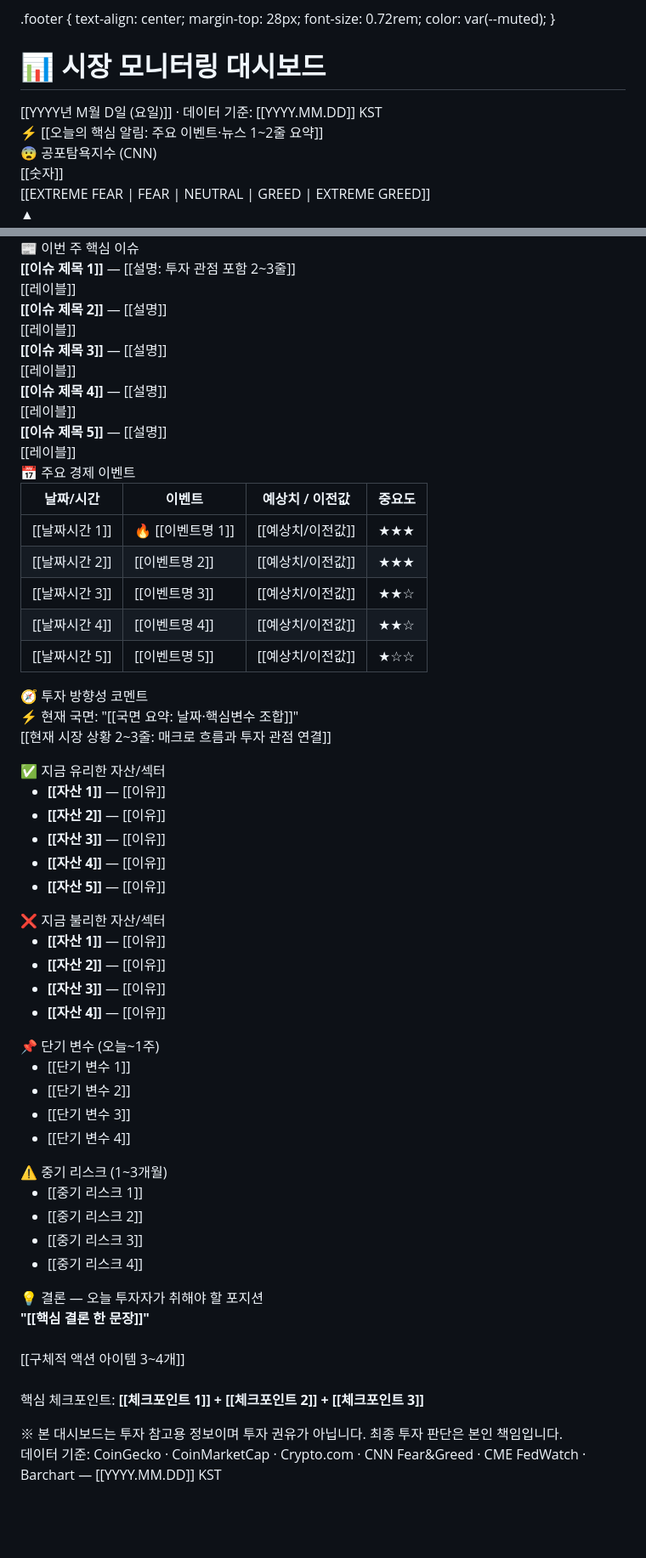
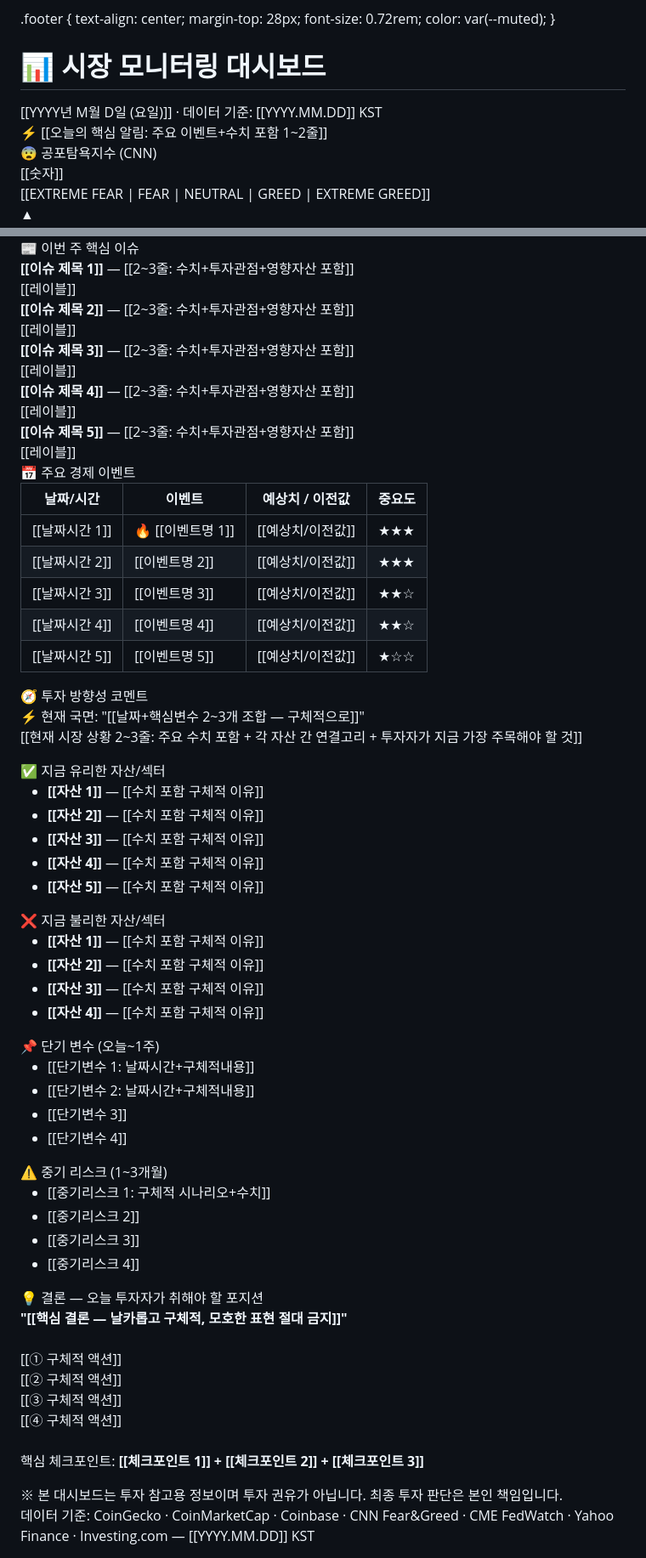
Before and after one commit to lundonhong-hub/my-daily-log, a Markdown page: prompt_template.md, 2 parts joined by grey strips. Shown at 85% size. GitHub-like rendering; blank space fills up the shorter version.

```diff
--- a/prompt_template.md
+++ b/prompt_template.md
@@ -124,17 +183,11 @@
 </head>
 <body>
 
-<!-- =====================================================
-     DASHBOARD TEMPLATE v4
-     사용법: [[변수명]] 부분만 실제 데이터로 교체하세요
-     CSS / 레이아웃 / 섹션 순서는 절대 변경하지 마세요
-     ===================================================== -->
-
 <!-- HEADER -->
 <div class="header">
   <h1>📊 시장 모니터링 대시보드</h1>
   <div class="subtitle">[[YYYY년 M월 D일 (요일)]] · 데이터 기준: [[YYYY.MM.DD]] KST</div>
-  <div class="alert-banner">⚡ [[오늘의 핵심 알림: 주요 이벤트·뉴스 1~2줄 요약]]</div>
+  <div class="alert-banner">⚡ [[오늘의 핵심 알림: 주요 이벤트+수치 포함 1~2줄]]</div>
 </div>
 
 <!-- ROW 1: 공포탐욕 / VIX / S&P500 / 나스닥 -->
@@ -329,23 +379,23 @@
   <div class="section-title">📰 이번 주 핵심 이슈</div>
   <div class="news-list">
     <div class="news-item">
-      <div class="news-text"><strong>[[이슈 제목 1]]</strong> — [[설명: 투자 관점 포함 2~3줄]]</div>
+      <div class="news-text"><strong>[[이슈 제목 1]]</strong> — [[2~3줄: 수치+투자관점+영향자산 포함]]</div>
       <span class="badge [[badge-neg|badge-pos|badge-neu|badge-btc]]">[[레이블]]</span>
     </div>
     <div class="news-item">
-      <div class="news-text"><strong>[[이슈 제목 2]]</strong> — [[설명]]</div>
+      <div class="news-text"><strong>[[이슈 제목 2]]</strong> — [[2~3줄: 수치+투자관점+영향자산 포함]]</div>
       <span class="badge [[badge-neg|badge-pos|badge-neu|badge-btc]]">[[레이블]]</span>
     </div>
     <div class="news-item">
-      <div class="news-text"><strong>[[이슈 제목 3]]</strong> — [[설명]]</div>
+      <div class="news-text"><strong>[[이슈 제목 3]]</strong> — [[2~3줄: 수치+투자관점+영향자산 포함]]</div>
       <span class="badge [[badge-neg|badge-pos|badge-neu|badge-btc]]">[[레이블]]</span>
     </div>
     <div class="news-item">
-      <div class="news-text"><strong>[[이슈 제목 4]]</strong> — [[설명]]</div>
+      <div class="news-text"><strong>[[이슈 제목 4]]</strong> — [[2~3줄: 수치+투자관점+영향자산 포함]]</div>
       <span class="badge [[badge-neg|badge-pos|badge-neu|badge-btc]]">[[레이블]]</span>
     </div>
     <div class="news-item">
-      <div class="news-text"><strong>[[이슈 제목 5]]</strong> — [[설명]]</div>
+      <div class="news-text"><strong>[[이슈 제목 5]]</strong> — [[2~3줄: 수치+투자관점+영향자산 포함]]</div>
       <span class="badge [[badge-neg|badge-pos|badge-neu|badge-btc]]">[[레이블]]</span>
     </div>
   </div>
@@ -400,29 +450,29 @@
   <div class="section-title">🧭 투자 방향성 코멘트</div>
   <div class="direction-card">
     <div>
-      <div class="phase-tag">⚡ 현재 국면: "[[국면 요약: 날짜·핵심변수 조합]]"</div>
+      <div class="phase-tag">⚡ 현재 국면: "[[날짜+핵심변수 2~3개 조합 — 구체적으로]]"</div>
       <p style="font-size:0.85rem; color:var(--muted); line-height:1.7;">
-        [[현재 시장 상황 2~3줄: 매크로 흐름과 투자 관점 연결]]
+        [[현재 시장 상황 2~3줄: 주요 수치 포함 + 각 자산 간 연결고리 + 투자자가 지금 가장 주목해야 할 것]]
       </p>
     </div>
     <div class="dir-row">
       <div class="dir-block" style="border-color:rgba(63,185,80,0.3);">
         <div class="tag" style="color:var(--up)">✅ 지금 유리한 자산/섹터</div>
         <ul>
-          <li><strong>[[자산 1]]</strong> — [[이유]]</li>
-          <li><strong>[[자산 2]]</strong> — [[이유]]</li>
-          <li><strong>[[자산 3]]</strong> — [[이유]]</li>
-          <li><strong>[[자산 4]]</strong> — [[이유]]</li>
-          <li><strong>[[자산 5]]</strong> — [[이유]]</li>
+          <li><strong>[[자산 1]]</strong> — [[수치 포함 구체적 이유]]</li>
+          <li><strong>[[자산 2]]</strong> — [[수치 포함 구체적 이유]]</li>
+          <li><strong>[[자산 3]]</strong> — [[수치 포함 구체적 이유]]</li>
+          <li><strong>[[자산 4]]</strong> — [[수치 포함 구체적 이유]]</li>
+          <li><strong>[[자산 5]]</strong> — [[수치 포함 구체적 이유]]</li>
         </ul>
       </div>
       <div class="dir-block" style="border-color:rgba(248,81,73,0.3);">
         <div class="tag" style="color:var(--down)">❌ 지금 불리한 자산/섹터</div>
         <ul>
-          <li><strong>[[자산 1]]</strong> — [[이유]]</li>
-          <li><strong>[[자산 2]]</strong> — [[이유]]</li>
-          <li><strong>[[자산 3]]</strong> — [[이유]]</li>
-          <li><strong>[[자산 4]]</strong> — [[이유]]</li>
+          <li><strong>[[자산 1]]</strong> — [[수치 포함 구체적 이유]]</li>
+          <li><strong>[[자산 2]]</strong> — [[수치 포함 구체적 이유]]</li>
+          <li><strong>[[자산 3]]</strong> — [[수치 포함 구체적 이유]]</li>
+          <li><strong>[[자산 4]]</strong> — [[수치 포함 구체적 이유]]</li>
         </ul>
       </div>
     </div>
@@ -430,27 +480,30 @@
       <div class="dir-block">
         <div class="tag" style="color:var(--warn)">📌 단기 변수 (오늘~1주)</div>
         <ul>
-          <li>[[단기 변수 1]]</li>
-          <li>[[단기 변수 2]]</li>
-          <li>[[단기 변수 3]]</li>
-          <li>[[단기 변수 4]]</li>
+          <li>[[단기변수 1: 날짜시간+구체적내용]]</li>
+          <li>[[단기변수 2: 날짜시간+구체적내용]]</li>
+          <li>[[단기변수 3]]</li>
+          <li>[[단기변수 4]]</li>
         </ul>
       </div>
       <div class="dir-block">
         <div class="tag" style="color:var(--down)">⚠️ 중기 리스크 (1~3개월)</div>
         <ul>
-          <li>[[중기 리스크 1]]</li>
-          <li>[[중기 리스크 2]]</li>
-          <li>[[중기 리스크 3]]</li>
-          <li>[[중기 리스크 4]]</li>
+          <li>[[중기리스크 1: 구체적 시나리오+수치]]</li>
+          <li>[[중기리스크 2]]</li>
+          <li>[[중기리스크 3]]</li>
+          <li>[[중기리스크 4]]</li>
         </ul>
       </div>
     </div>
     <div class="dir-conclusion">
       <div class="tag">💡 결론 — 오늘 투자자가 취해야 할 포지션</div>
       <p>
-        <strong>"[[핵심 결론 한 문장]]"</strong><br><br>
-        [[구체적 액션 아이템 3~4개]]
+        <strong>"[[핵심 결론 — 날카롭고 구체적, 모호한 표현 절대 금지]]"</strong><br><br>
+        [[① 구체적 액션]]<br>
+        [[② 구체적 액션]]<br>
+        [[③ 구체적 액션]]<br>
+        [[④ 구체적 액션]]
         <br><br>
         핵심 체크포인트: <strong>[[체크포인트 1]] + [[체크포인트 2]] + [[체크포인트 3]]</strong>
       </p>
@@ -460,7 +513,7 @@
 
 <div class="footer">
   ※ 본 대시보드는 투자 참고용 정보이며 투자 권유가 아닙니다. 최종 투자 판단은 본인 책임입니다.<br>
-  데이터 기준: CoinGecko · CoinMarketCap · Crypto.com · CNN Fear&Greed · CME FedWatch · Barchart — [[YYYY.MM.DD]] KST
+  데이터 기준: CoinGecko · CoinMarketCap · Coinbase · CNN Fear&Greed · CME FedWatch · Yahoo Finance · Investing.com — [[YYYY.MM.DD]] KST
 </div>
 
 </body>
```
Also changed, not shown: other parts of prompt_template.md (+89 -33 lines).
